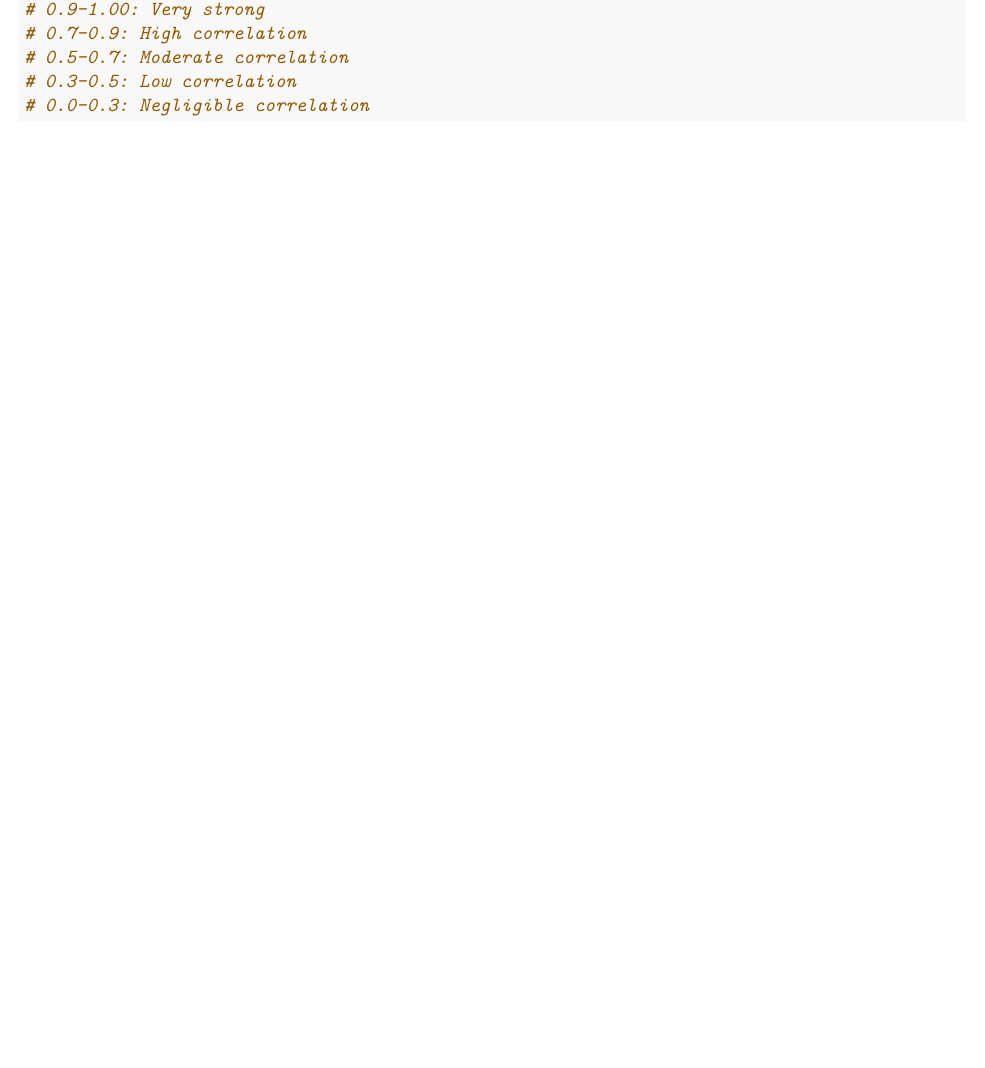
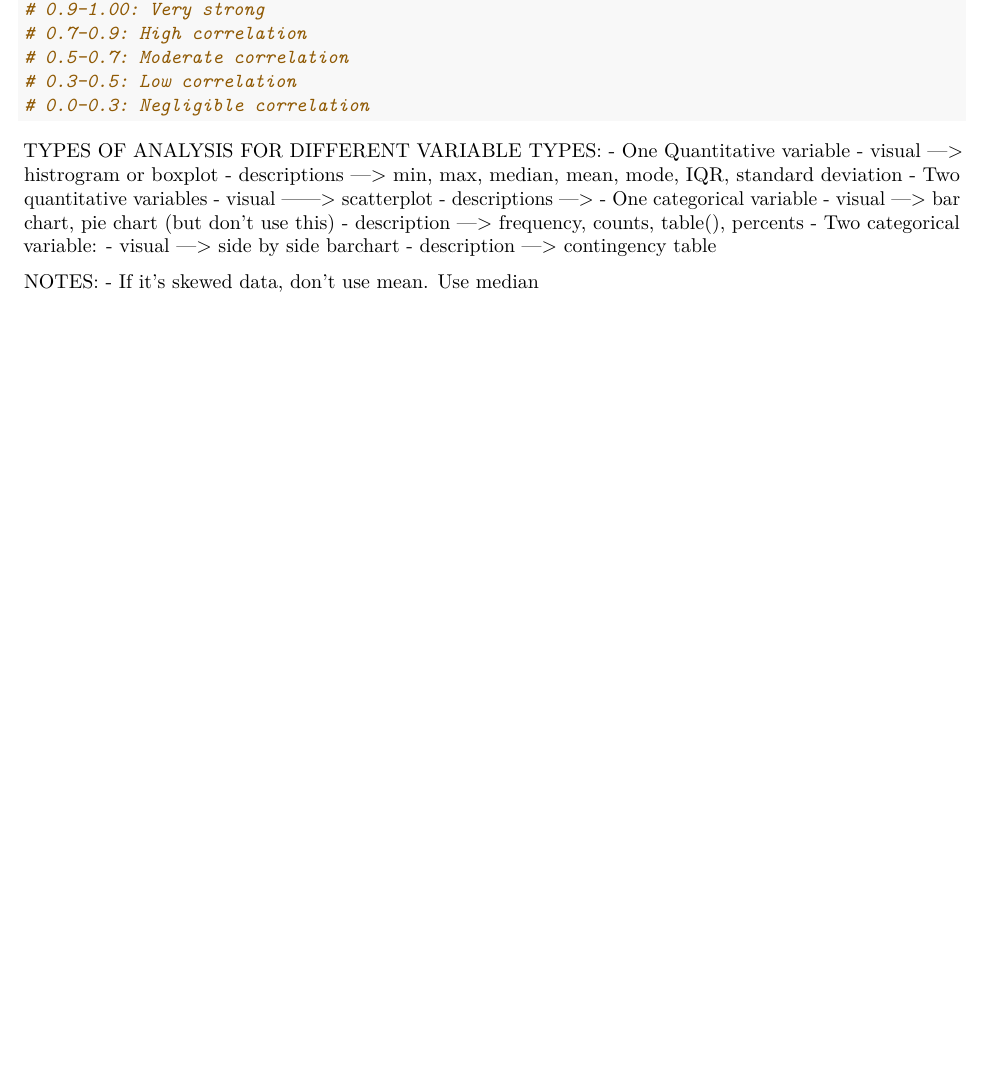
Before and after one commit to kvolpert/crim1200-stat, an R Markdown document (ExercisesforExam/Exam 1 Study Guide.Rmd): part of page 3 of 3, cut so that both start at the same text, the shorter picture padded with empty space. Rendered offline with R 4.5, knitr and Pandoc, then LaTeX, with nearby package versions; some code elsewhere in the file could not run offline; common packages that the code uses without loading them are loaded.

Commit message:
Update Exam 1 Study Guide.Rmd

````diff
--- a/ExercisesforExam/Exam 1 Study Guide.Rmd
+++ b/ExercisesforExam/Exam 1 Study Guide.Rmd
@@ -104,3 +104,20 @@ cor(x = x, y = y, method = "pearson")
 # 0.0-0.3: Negligible correlation
 
 ```
+
+TYPES OF ANALYSIS FOR DIFFERENT VARIABLE TYPES:
+- One Quantitative variable
+    - visual —> histrogram or boxplot
+    - descriptions —> min, max, median, mean, mode, IQR, standard deviation
+- Two quantitative variables
+    - visual ——> scatterplot
+    - descriptions —>
+- One categorical variable
+    - visual —> bar chart, pie chart (but don't use this)
+    - description —> frequency, counts, table(), percents
+- Two categorical variable:
+    - visual —> side by side barchart
+    - description —> contingency table
+
+NOTES:
+- If it's skewed data, don't use mean. Use median
````
